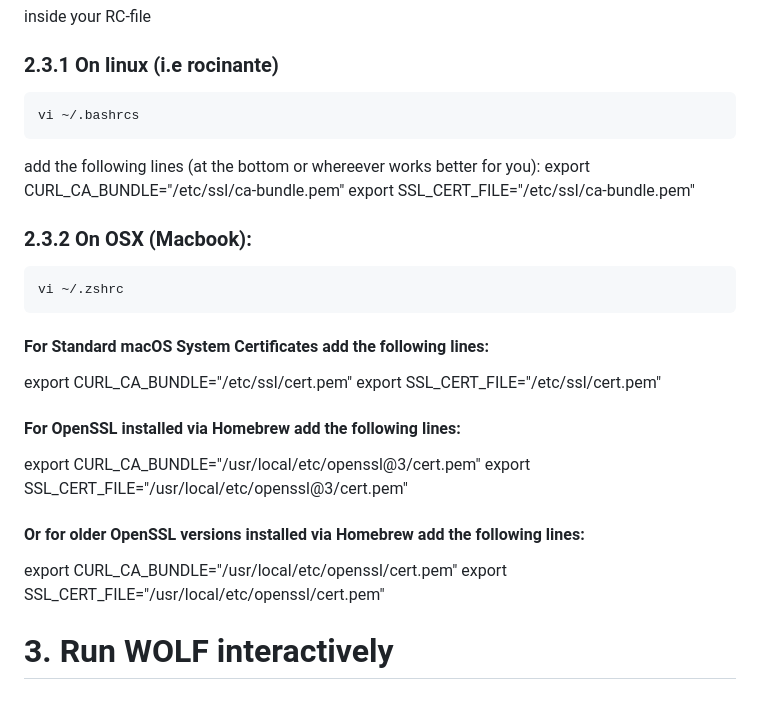
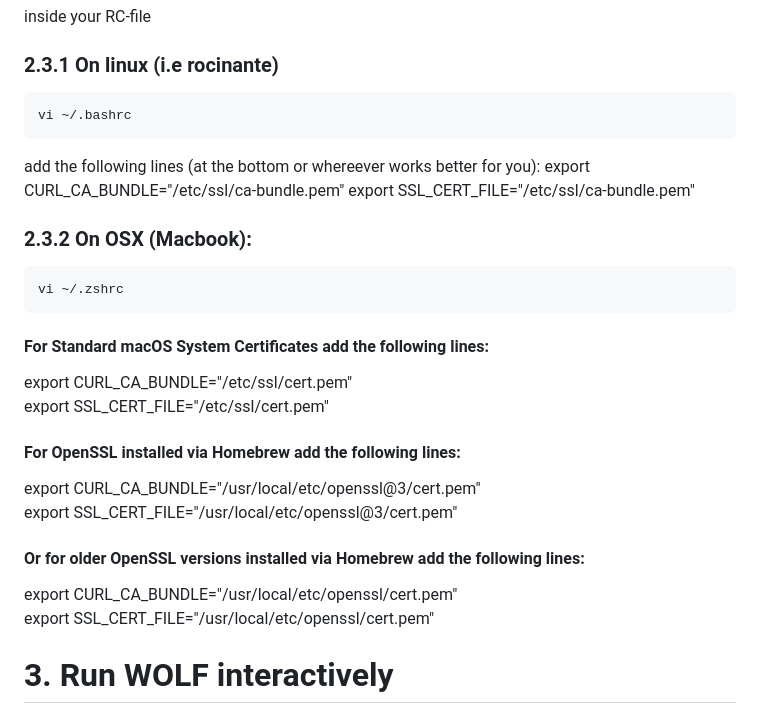
Before and after one commit to lanl/wolf, a Markdown page: README.md, the part around the change. Drawn GitHub-style.

Commit message:
(*) Clean up

````diff
--- a/README.md
+++ b/README.md
@@ -70,7 +70,7 @@ into the appropriate variable.
 inside your RC-file
 ### 2.3.1 On linux (i.e rocinante)
 ```sh
-vi ~/.bashrcs
+vi ~/.bashrc
 ```
 add the following lines (at the bottom or whereever works better for you):
 export CURL_CA_BUNDLE="/etc/ssl/ca-bundle.pem"
@@ -80,13 +80,13 @@ export SSL_CERT_FILE="/etc/ssl/ca-bundle.pem"
 vi ~/.zshrc
 ```
 #### For Standard macOS System Certificates add the following lines:
-export CURL_CA_BUNDLE="/etc/ssl/cert.pem"
+export CURL_CA_BUNDLE="/etc/ssl/cert.pem" \
 export SSL_CERT_FILE="/etc/ssl/cert.pem"
 #### For OpenSSL installed via Homebrew add the following lines:
-export CURL_CA_BUNDLE="/usr/local/etc/openssl@3/cert.pem"
+export CURL_CA_BUNDLE="/usr/local/etc/openssl@3/cert.pem" \
 export SSL_CERT_FILE="/usr/local/etc/openssl@3/cert.pem"
 #### Or for older OpenSSL versions installed via Homebrew add the following lines:
-export CURL_CA_BUNDLE="/usr/local/etc/openssl/cert.pem"
+export CURL_CA_BUNDLE="/usr/local/etc/openssl/cert.pem" \
 export SSL_CERT_FILE="/usr/local/etc/openssl/cert.pem"
 
 # 3. Run WOLF interactively
````
